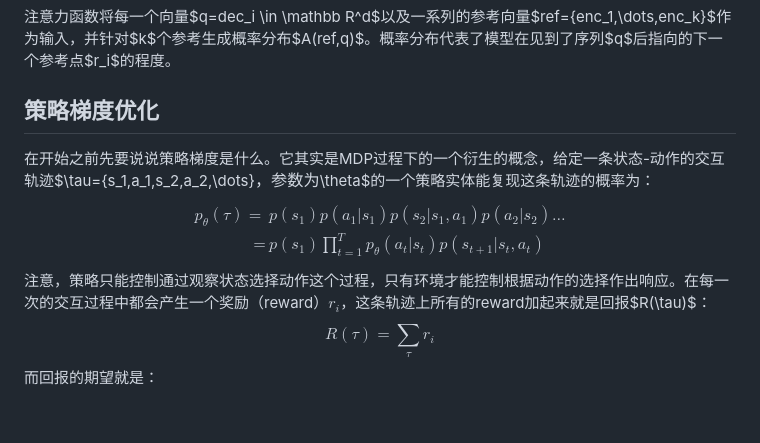
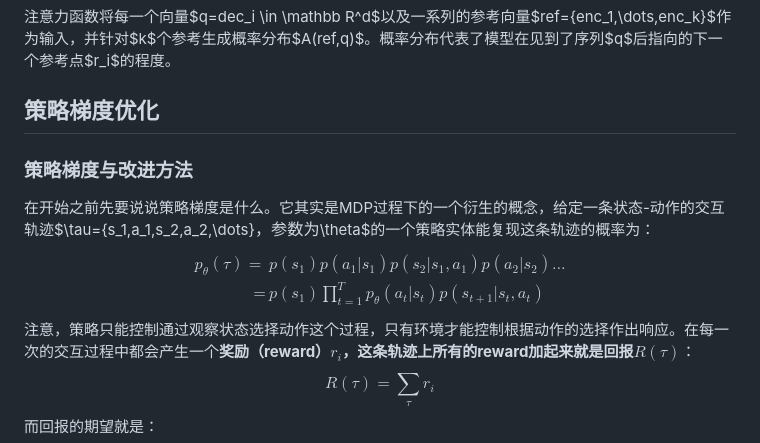
Before and after one commit to Dafeigy/TSP-ptr, a Markdown page: Record.md, the part around the change printed below. Drawn GitHub-style; blank space fills up the shorter version.

Commit message:
<Update>:Record

```diff
--- a/Record.md
+++ b/Record.md
@@ -36,6 +36,8 @@ $$
 
 ## 策略梯度优化
 
+### 策略梯度与改进方法
+
 在开始之前先要说说策略梯度是什么。它其实是MDP过程下的一个衍生的概念，给定一条状态-动作的交互轨迹$\tau=\{s_1,a_1,s_2,a_2,\dots\}$，参数为$\theta$的一个策略实体能复现这条轨迹的概率为：
 $$
 \begin{aligned}
@@ -43,7 +45,7 @@ p_\theta(\tau)=&p(s_1)p(a_1|s_1)p(s_2|s_1,a_1)p(a_2|s_2)\dots\\
 =&p(s_1)\prod_{t=1}^{T}p_{\theta}(a_t|s_t)p(s_{t+1}|s_t,a_t)
 \end{aligned}
 $$
-注意，策略只能控制通过观察状态选择动作这个过程，只有环境才能控制根据动作的选择作出响应。在每一次的交互过程中都会产生一个奖励（reward）$r_i$，这条轨迹上所有的reward加起来就是回报$R(\tau)$：
+注意，策略只能控制通过观察状态选择动作这个过程，只有环境才能控制根据动作的选择作出响应。在每一次的交互过程中都会产生一个**奖励（reward）**$r_i$，这条轨迹上所有的reward加起来就是**回报**$R(\tau)$：
 $$
 R(\tau)=\sum_{\tau}r_i
 $$
```
Also changed, not shown: other parts of Record.md (+26 -3 lines).
